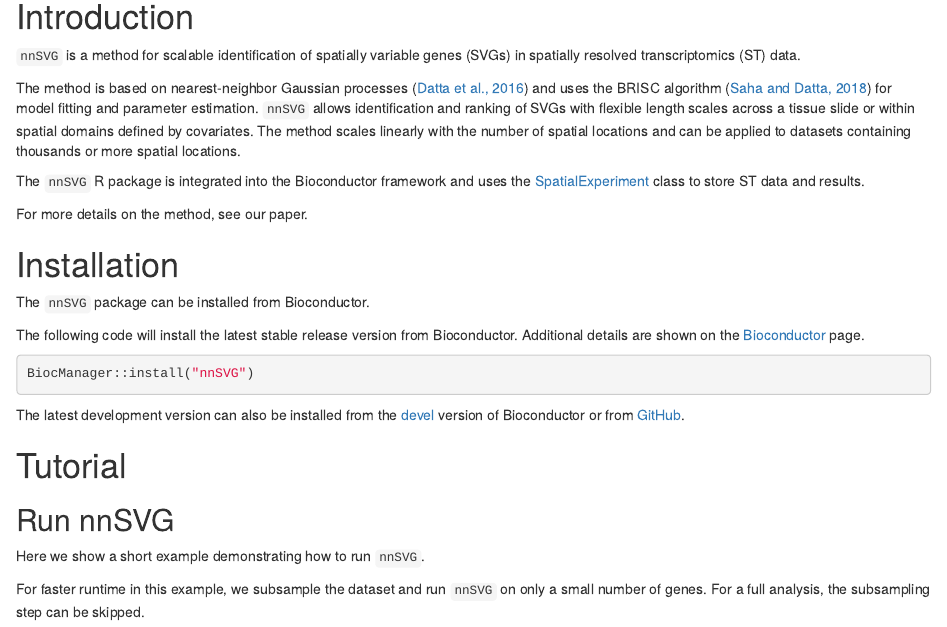
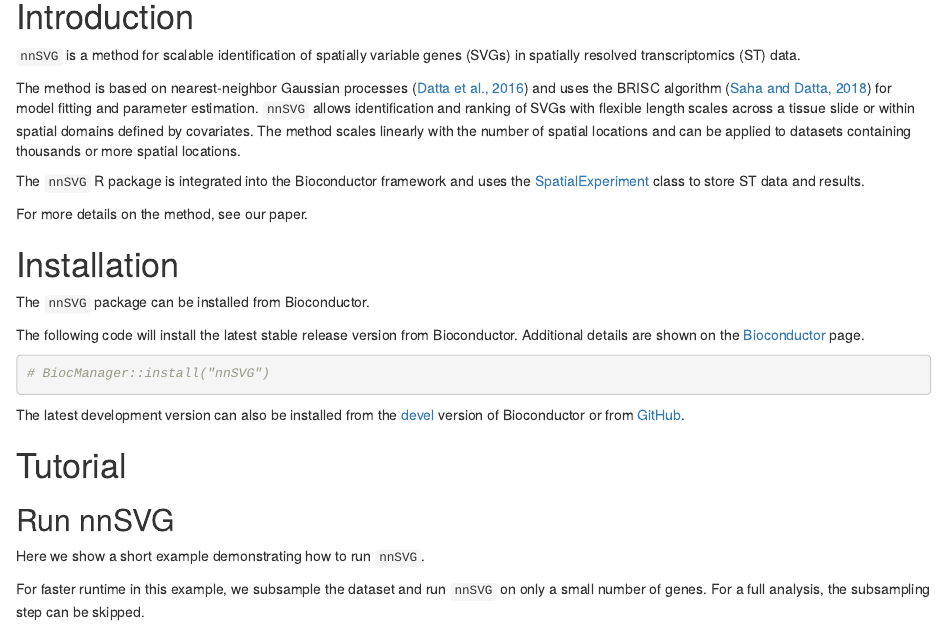
Before and after one commit to lmweber/nnSVG, an R Markdown document (vignettes/nnSVG.Rmd): the page in a window 1100 px wide, from 180 px down. Rendered offline with R 4.5, knitr and Pandoc, with nearby package versions; drawn as R Markdown's standard HTML page in place of the format the file asks for; some code elsewhere in the file could not run offline.

Commit message:
comment out BiocManager code for Bioc review

````diff
--- a/vignettes/nnSVG.Rmd
+++ b/vignettes/nnSVG.Rmd
@@ -33,7 +33,7 @@ The `nnSVG` package can be installed from Bioconductor.
 The following code will install the latest stable release version from Bioconductor. Additional details are shown on the [Bioconductor](https://bioconductor.org/packages/nnSVG) page.
 
 ```{r, eval=FALSE}
-BiocManager::install("nnSVG")
+# BiocManager::install("nnSVG")
 ```
 
 The latest development version can also be installed from the [devel](http://bioconductor.org/developers/how-to/useDevel/) version of Bioconductor or from [GitHub](https://github.com/lmweber/nnSVG).
````
